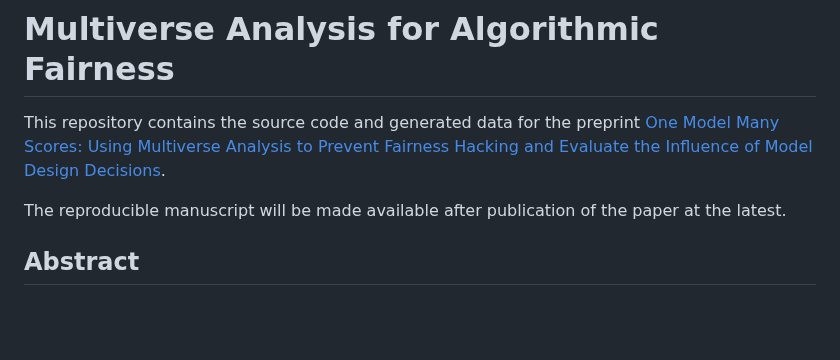
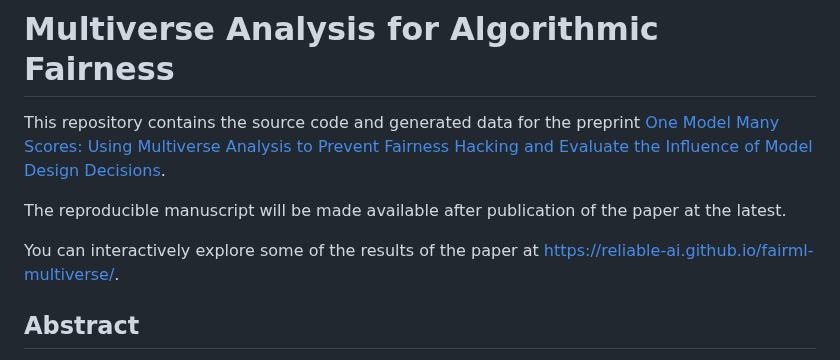
Before and after one commit to reliable-ai/fairml-multiverse, a Markdown page: README.md, the part around the change. Rendered like a GitHub page; blank space fills up the shorter version.

Commit message:
Add note regarding interactive analysis

```diff
--- a/README.md
+++ b/README.md
@@ -5,6 +5,8 @@
 This repository contains the source code and generated data for the preprint [One Model Many Scores: Using Multiverse Analysis to Prevent Fairness Hacking and Evaluate the Influence of Model Design Decisions](https://arxiv.org/abs/2308.16681).
 
 The reproducible manuscript will be made available after publication of the paper at the latest.
+
+You can interactively explore some of the results of the paper at [https://reliable-ai.github.io/fairml-multiverse/](https://reliable-ai.github.io/fairml-multiverse/).
 
 ## Abstract
 
```
